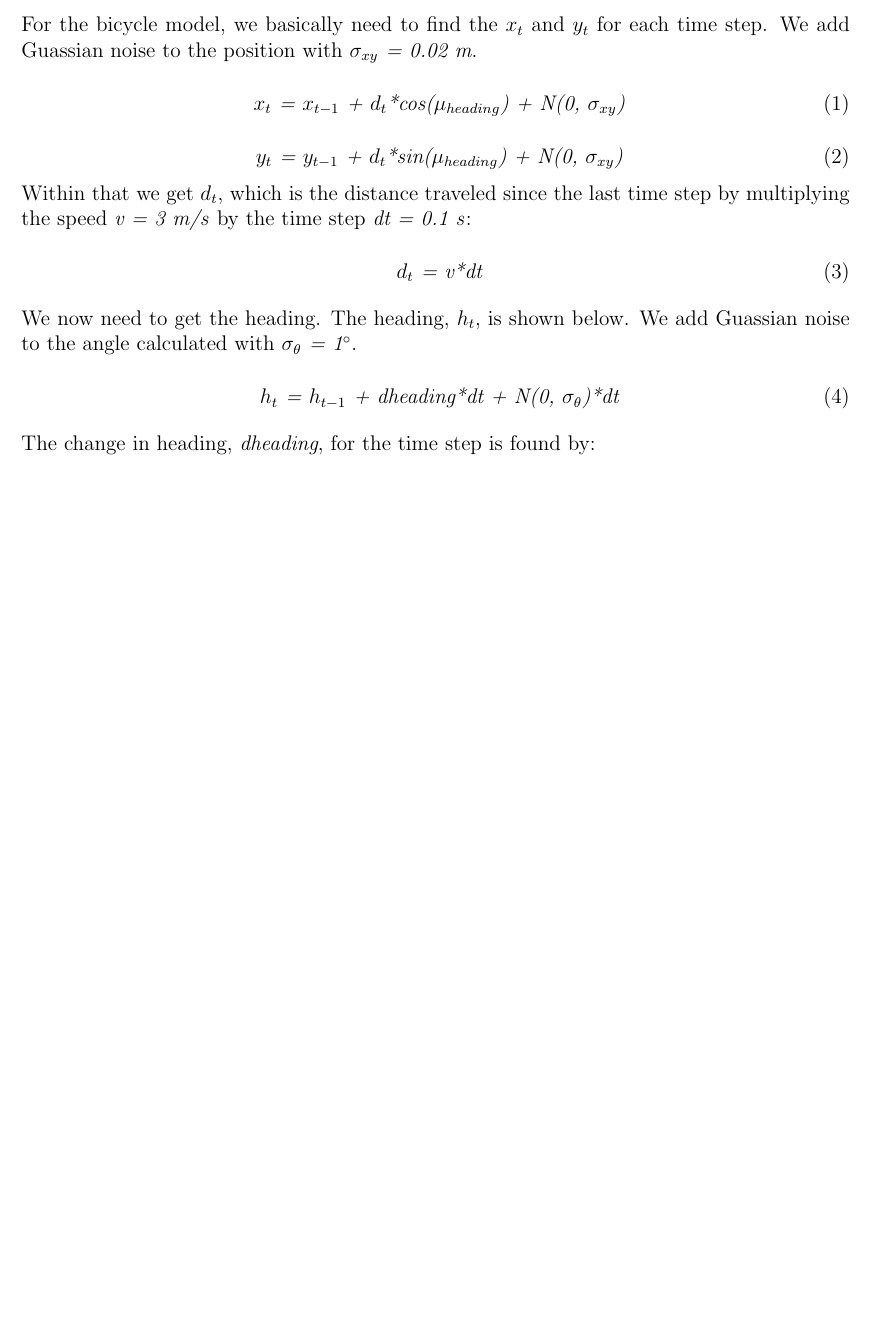
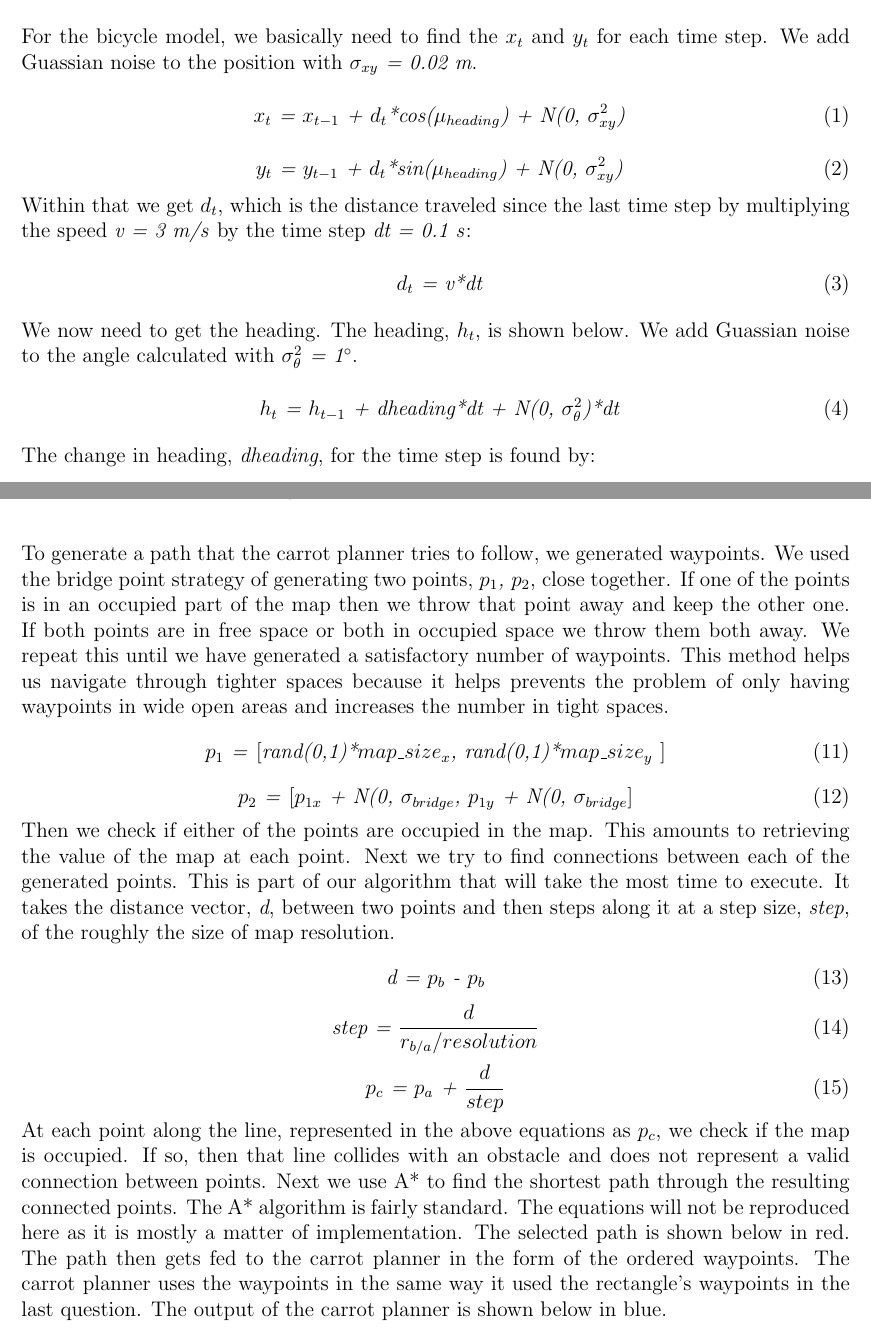
Before and after one commit to leighpauls/me597, a LaTeX problem sheet (assignment1/report/me597_assignment1.tex): part of page 2 of 6 before the commit and two parts of pages 2 and 5 of 7 after it, the two joined at a grey line, cut so that both start at the same text, the shorter picture padded with empty space. Compiled offline with pdfLaTeX.

Commit message:
done I think. proofread?

```diff
--- a/assignment1/report/me597_assignment1.tex
+++ b/assignment1/report/me597_assignment1.tex
@@ -26,12 +26,12 @@ For the bicycle model, we basically need to find the \textit{$x_t$} and \textit{
 \begin{equation}
 \onehalfspacing
 \centering
-\emph{ $x_t$ = $x_{t-1}$ + $d_t$*cos($\mu_{heading}$) + N(0, $\sigma_{xy}$)}
+\emph{ $x_t$ = $x_{t-1}$ + $d_t$*cos($\mu_{heading}$) + N(0, $\sigma_{xy}^2$)}
 \end{equation}
 \begin{equation}
 \onehalfspacing
 \centering
-\emph{ $y_t$ = $y_{t-1}$ + $d_t$*sin($\mu_{heading}$) + N(0, $\sigma_{xy}$)}
+\emph{ $y_t$ = $y_{t-1}$ + $d_t$*sin($\mu_{heading}$) + N(0, $\sigma_{xy}^2$)}
 \end{equation}
  Within that we get \textit{$d_t$}, which is the distance traveled since the last time step by multiplying the speed \textit{v = 3 m/s} by the time step  \textit{dt = 0.1 s}:
 \begin{equation}
@@ -39,11 +39,11 @@ For the bicycle model, we basically need to find the \textit{$x_t$} and \textit{
 \centering
 \emph{ $d_t$ =  v*dt}
 \end{equation}
-We now need to get the heading. The heading, \textit{$h_t$}, is shown below. We add Guassian noise to the angle calculated with \textit{$\sigma_\theta$ = 1$^\circ$}.
+We now need to get the heading. The heading, \textit{$h_t$}, is shown below. We add Guassian noise to the angle calculated with \textit{$\sigma_\theta^2$ = 1$^\circ$}.
 \begin{equation}
 \onehalfspacing
 \centering
-\emph{ $h_t$ = $h_{t-1}$ + dheading*dt + N(0, $\sigma_\theta$)*dt}
+\emph{ $h_t$ = $h_{t-1}$ + dheading*dt + N(0, $\sigma_\theta^2$)*dt}
 \end{equation}
 The change in heading, \textit{dheading}, for the time step is found by:
 \begin{equation}
@@ -147,3 +147,31 @@ The resulting plot of the robot driving around the rectangle is shown below. It
 \section{IGVC Navigation}
 \setlength{\parindent}{1cm}
 
+To generate a path that the carrot planner tries to follow, we generated waypoints. We used the bridge point strategy of generating two points, \textit{$p_1$, $p_2$}, close together. If one of the points is in an occupied part of the map then we throw that point away and keep the other one. If both points are in free space or both in occupied space we throw them both away. We repeat this until we have generated a satisfactory number of waypoints. This method helps us navigate through tighter spaces because it helps prevents the problem of only having waypoints in wide open areas and increases the number in tight spaces.
+\begin{equation}
+\onehalfspacing
+\centering
+\emph{$p_1$ = \textnormal{\lbrack}rand(0,1)*$map\_size_x$, rand(0,1)*$map\_size_y$ \textnormal{\rbrack}}
+\end{equation}
+\begin{equation}
+\onehalfspacing
+\centering
+\emph{$p_2$ = \textnormal{\lbrack}$p_{1x}$ + N(0, $\sigma_{bridge}$, $p_{1y}$ + N(0, $\sigma_{bridge}$\textnormal{\rbrack}}
+\end{equation}
+Then we check if either of the points are occupied in the map. This amounts to retrieving the value of the map at each point. Next we try to find connections between each of the generated points. This is part of our algorithm that will take the most time to execute. It takes the distance vector, \textit{d}, between two points and then steps along it at a step size, \textit{step}, of the roughly the size of map resolution.
+\begin{equation}
+\onehalfspacing
+\centering
+\emph{d = $p_b$ - $p_b$}
+\end{equation}
+\begin{equation}
+\onehalfspacing
+\centering
+\emph{step = $\frac{d}{r_{b/a}/resolution}$}
+\end{equation}
+\begin{equation}
+\onehalfspacing
+\centering
+\emph{$p_c$ = $p_a$ + $\frac{d}{step}$}
+\end{equation}
+At each point along the line, represented in the above equations as \textit{$p_c$}, we check if the map is occupied. If so, then that line collides with an obstacle and does not represent a valid connection between points. Next we use A* to find the shortest path through the resulting connected points. The A* algorithm is fairly standard. The equations will not be reproduced here as it is mostly a matter of implementation. The selected path is shown below in red.
@@ -149,0 +182,2 @@ The resulting plot of the robot driving around the rectangle is shown below. It
+\end{figure}
+The path then gets fed to the carrot planner in the form of the ordered waypoints. The carrot planner uses the waypoints in the same way it used the rectangle's waypoints in the last question. The output of the carrot planner is shown below in blue.
```
Also changed, not shown: assignment1/report/Pictures/maptraversesim.png (added), assignment1/report/Pictures/path_1.png (added), assignment1/report/me597_assignment1.pdf, assignment1/report/me597_assignment1.tex (9 more changed lines), 2 other files.
